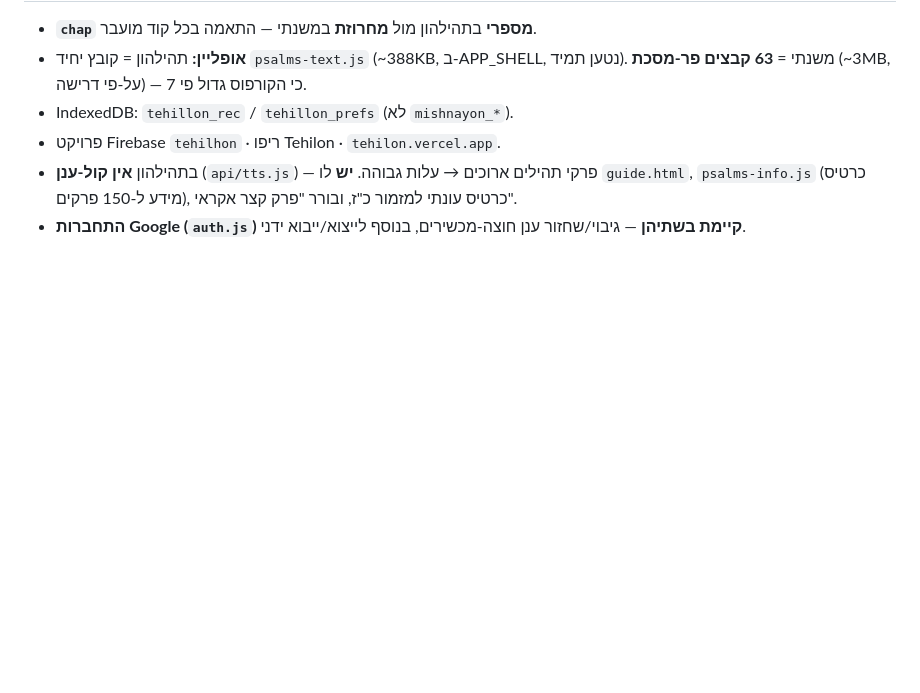
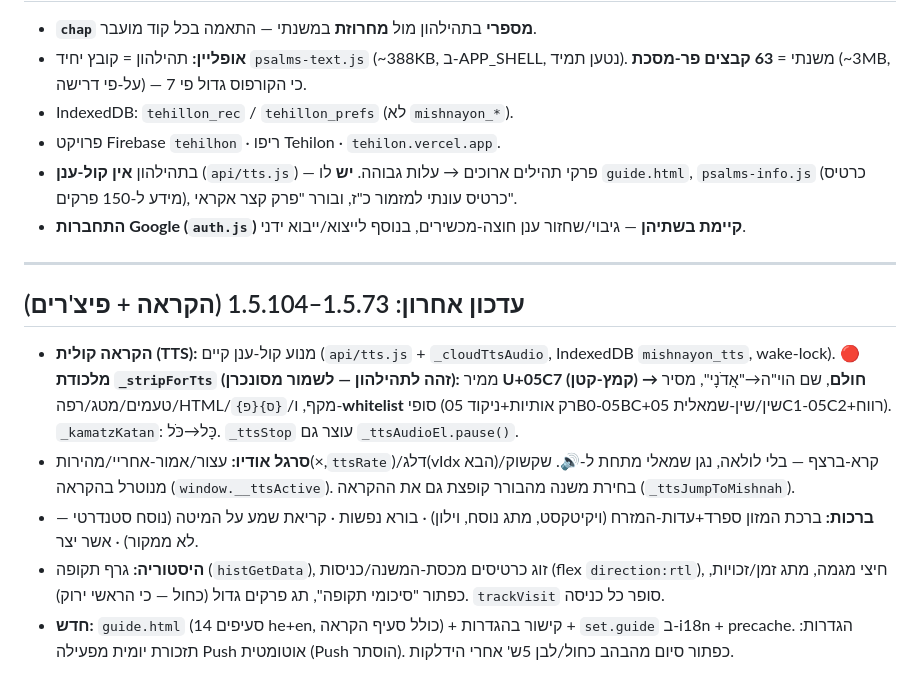
Before and after one commit to nehemia99-netizen/Mishnayot, a Markdown page: DEV.md, the part around the change. Rendered like a GitHub page; blank space fills up the shorter version.

Commit message:
docs: עדכון DEV.md ו-CHANGELOG למנוע ההקראה + פיצ'רים אחרונים (עד 1.5.104)

```diff
--- a/DEV.md
+++ b/DEV.md
@@ -169,3 +169,11 @@
 - פרויקט Firebase `tehilhon` · ריפו Tehilon · `tehilon.vercel.app`.
 - בתהילהון **אין קול-ענן** (`api/tts.js`) — פרקי תהילים ארוכים → עלות גבוהה. **יש** לו `guide.html`, `psalms-info.js` (כרטיס מידע ל-150 פרקים), כרטיס עונתי למזמור כ"ז, ובורר "פרק קצר אקראי".
 - **התחברות Google (`auth.js`) קיימת בשתיהן** — גיבוי/שחזור ענן חוצה-מכשירים, בנוסף לייצוא/ייבוא ידני.
+
+---
+## עדכון אחרון: 1.5.73–1.5.104 (הקראה + פיצ'רים)
+- **הקראה קולית (TTS):** מנוע קול-ענן קיים (`api/tts.js` + `_cloudTtsAudio`, IndexedDB `mishnayon_tts`, wake-lock). 🔴 **מלכודת `_stripForTts` (זהה לתהילהון — לשמור מסונכרן):** ממיר **U+05C7 (קמץ-קטן) → חולם**, שם הוי"ה→"אֲדֹנָי", מסיר טעמים/מטג/רפה/HTML/`{פ}{ס}`/מקף, ו-**whitelist** סופי (רק אותיות+ניקוד 05B0-05BC+שין/שין-שמאלית 05C1-05C2+רווח). `_kamatzKatan`: כָּל→כֹּל. `_ttsStop` עוצר גם `_ttsAudioEl.pause()`.
+- **סרגל אודיו:** עצור/אמור-אחריי/מהירות(×,`ttsRate`)/דלג(vIdx הבא)/קרא-ברצף — בלי לולאה, נגן שמאלי מתחת ל-🔊. שקשוק מנוטרל בהקראה (`window.__ttsActive`). בחירת משנה מהבורר קופצת גם את ההקראה (`_ttsJumpToMishnah`).
+- **ברכות:** ברכת המזון ספרד+עדות-המזרח (ויקיטקסט, מתג נוסח, וילון) · בורא נפשות · קריאת שמע על המיטה (נוסח סטנדרטי — לא ממקור) · אשר יצר.
+- **היסטוריה:** גרף תקופה (`histGetData`), זוג כרטיסים מכסת-המשנה/כניסות (flex `direction:rtl`), חיצי מגמה, מתג זמן/זכויות, כפתור "סיכומי תקופה", תג פרקים גדול (כחול — כי הראשי ירוק). `trackVisit` סופר כל כניסה.
+- **חדש:** `guide.html` (14 סעיפים he+en, כולל סעיף הקראה) + קישור בהגדרות + `set.guide` ב-i18n + precache. הגדרות: תזכורת יומית מפעילה Push אוטומטית (Push הוסתר). כפתור סיום מהבהב כחול/לבן 5ש' אחרי הידלקות.
```
Also changed, not shown: CHANGELOG.md (+6 -0 lines).
